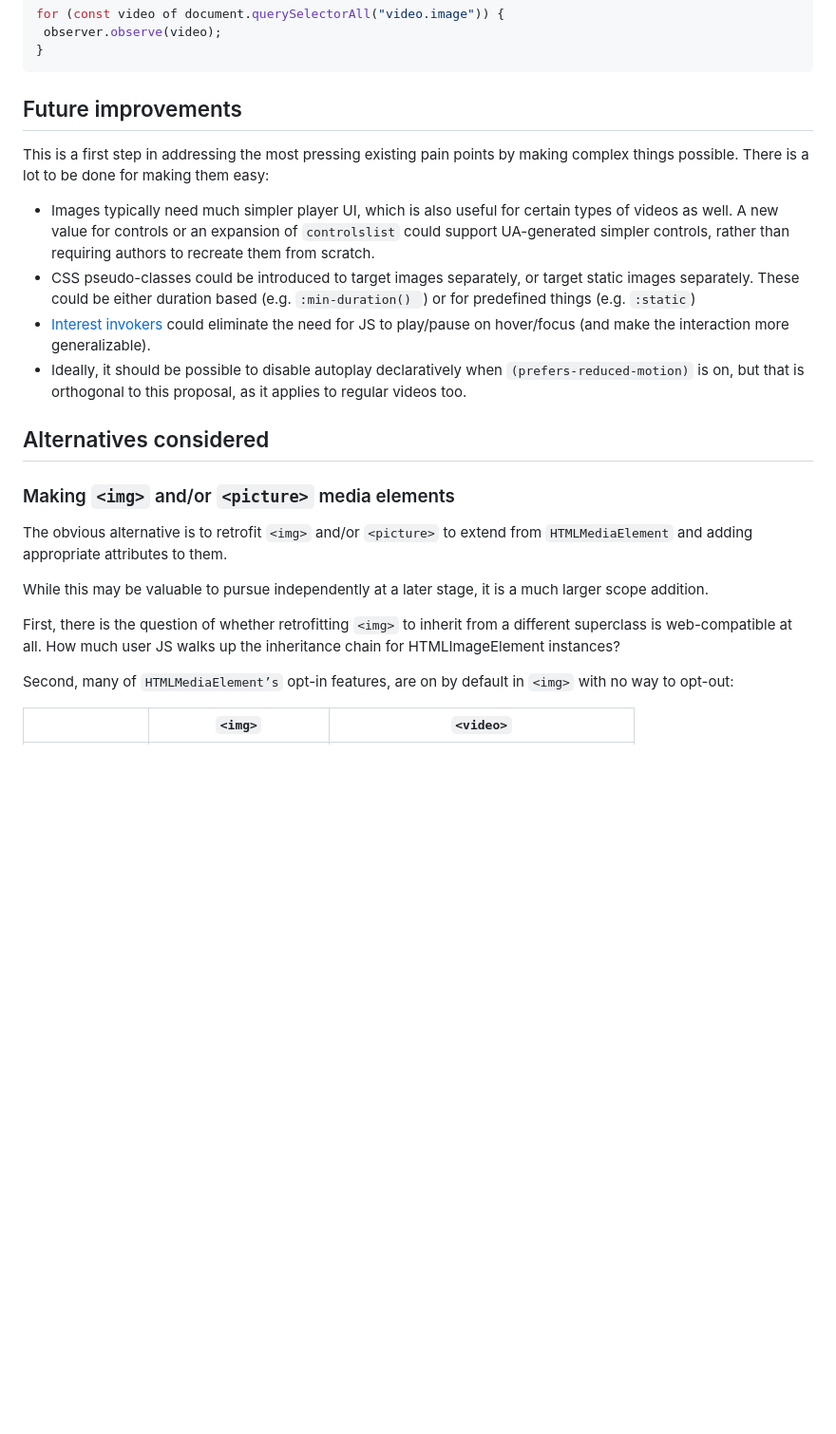
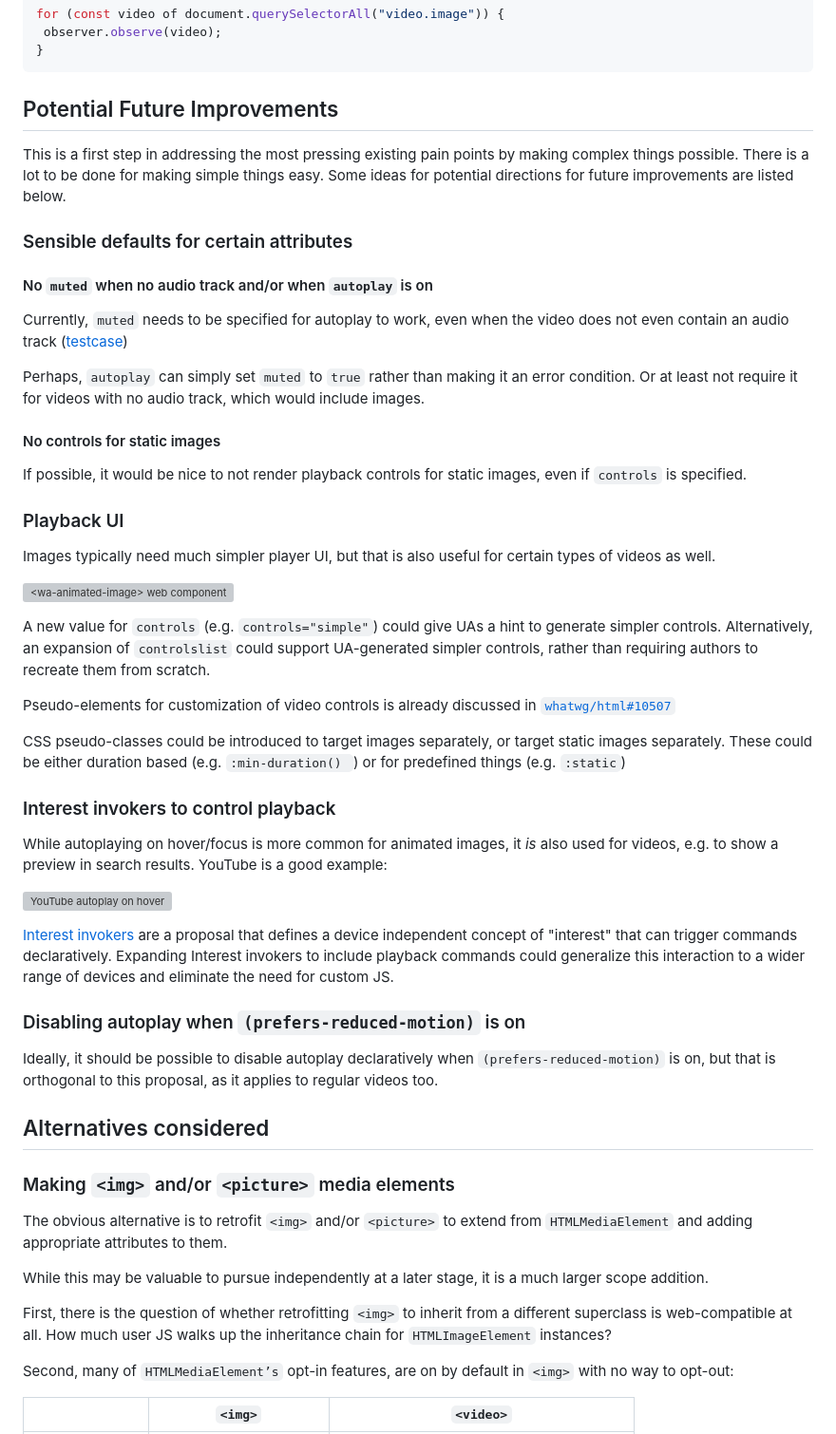
Before and after one commit to webplatformco/project-image-animation, a Markdown page: images-in-video/README.md, the part around the change printed below. Shown: that part at 95% size. GitHub-like rendering; blank space fills up the shorter version; grey boxes are pictures that could not be loaded.

````diff
--- a/images-in-video/README.md
+++ b/images-in-video/README.md
@@ -207,14 +223,49 @@ for (const video of document.querySelectorAll("video.image")) {
 }
 ```
 
-## Future improvements
+## Potential Future Improvements
 
-This is a first step in addressing the most pressing existing pain points by making complex things possible. There is a lot to be done for making them easy:
+This is a first step in addressing the most pressing existing pain points by making complex things possible. There is a lot to be done for making simple things easy.
+Some ideas for potential directions for future improvements are listed below.
 
-* Images typically need much simpler player UI, which is also useful for certain types of videos as well. A new value for controls or an expansion of `controlslist` could support UA-generated simpler controls, rather than requiring authors to recreate them from scratch.
-* CSS pseudo-classes could be introduced to target images separately, or target static images separately. These could be either duration based (e.g. `:min-duration() `) or for predefined things (e.g. `:static`)
-* [Interest invokers](https://open-ui.org/components/interest-invokers.explainer/) could eliminate the need for JS to play/pause on hover/focus (and make the interaction more generalizable).
-* Ideally, it should be possible to disable autoplay declaratively when `(prefers-reduced-motion)` is on, but that is orthogonal to this proposal, as it applies to regular videos too.
+### Sensible defaults for certain attributes
+
+#### No `muted` when no audio track and/or when `autoplay` is on
+
+Currently, `muted` needs to be specified for autoplay to work, even when the video does not even contain an audio track ([testcase](https://codepen.io/leaverou/pen/OPymaOE))
+
+Perhaps, `autoplay` can simply set `muted` to `true` rather than making it an error condition.
+Or at least not require it for videos with no audio track, which would include images.
+
+#### No controls for static images
+
+If possible, it would be nice to not render playback controls for static images, even if `controls` is specified.
+
+### Playback UI
+
+Images typically need much simpler player UI, but that is also useful for certain types of videos as well.
+
+![`<wa-animated-image>` web component](media/wa-animated-image.gif)
+
+A new value for `controls` (e.g. `controls="simple"`) could give UAs a hint to generate simpler controls.
+Alternatively, an expansion of `controlslist` could support UA-generated simpler controls, rather than requiring authors to recreate them from scratch.
+
+Pseudo-elements for customization of video controls is already discussed in [`whatwg/html#10507`](https://github.com/whatwg/html/issues/10507)
+
+CSS pseudo-classes could be introduced to target images separately, or target static images separately. These could be either duration based (e.g. `:min-duration() `) or for predefined things (e.g. `:static`)
+
+### Interest invokers to control playback
+
+While autoplaying on hover/focus is more common for animated images, it _is_ also used for videos, e.g. to show a preview in search results. YouTube is a good example:
+
+![YouTube autoplay on hover](media/youtube.gif)
+
+[Interest invokers](https://open-ui.org/components/interest-invokers.explainer/) are a proposal that defines a device independent concept of "interest" that can trigger commands declaratively.
+Expanding Interest invokers to include playback commands could generalize this interaction to a wider range of devices and eliminate the need for custom JS.
+
+### Disabling autoplay when `(prefers-reduced-motion)` is on
+
+Ideally, it should be possible to disable autoplay declaratively when `(prefers-reduced-motion)` is on, but that is orthogonal to this proposal, as it applies to regular videos too.
 
 ## Alternatives considered
 
@@ -224,7 +275,7 @@ The obvious alternative is to retrofit `<img>` and/or `<picture>` to extend from
 
 While this may be valuable to pursue independently at a later stage, it is a much larger scope addition.
 
-First, there is the question of whether retrofitting `<img>` to inherit from a different superclass is web-compatible at all. How much user JS walks up the inheritance chain for HTMLImageElement instances?
+First, there is the question of whether retrofitting `<img>` to inherit from a different superclass is web-compatible at all. How much user JS walks up the inheritance chain for `HTMLImageElement` instances?
 
 Second, many of `HTMLMediaElement’s` opt-in features, are on by default in `<img>` with no way to opt-out:
 
````
Also changed, not shown: other parts of images-in-video/README.md (+47 -24 lines), images-in-video/media/gif.gif (added), 2 other files.
